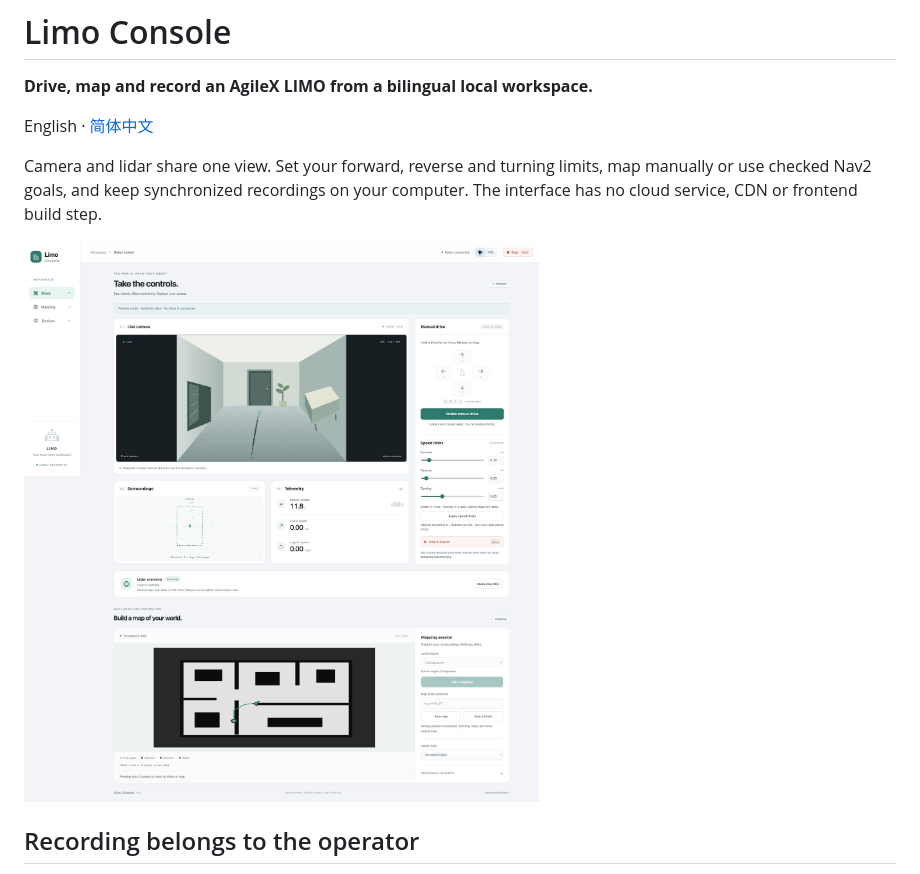
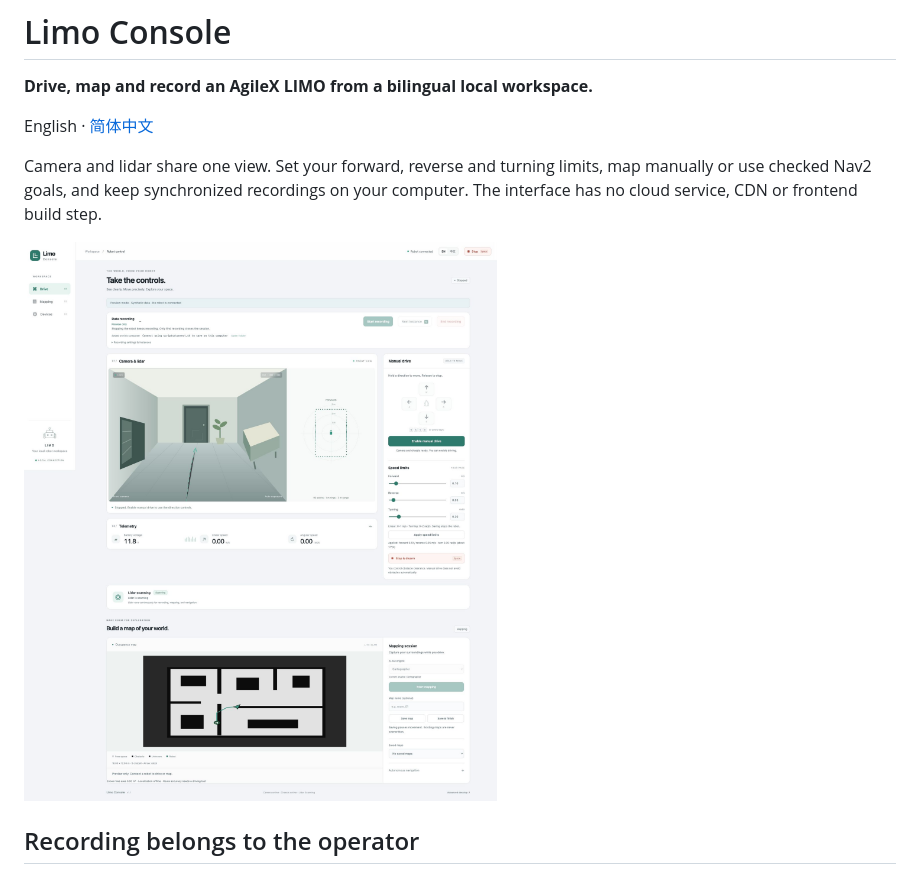
Before and after one commit to EZeJ/limo-console, a Markdown page: README.md, the part around the change. Drawn GitHub-style; pictures changed too: docs/console-en.jpg (deleted), docs/console-en.png (added).

Commit message:
Refresh bilingual README screenshots from the synthetic preview

```diff
--- a/README.md
+++ b/README.md
@@ -6,7 +6,7 @@ English · [简体中文](README.zh-CN.md)
 
 Camera and lidar share one view. Set your forward, reverse and turning limits, map manually or use checked Nav2 goals, and keep synchronized recordings on your computer. The interface has no cloud service, CDN or frontend build step.
 
-![Limo Console — synthetic preview](docs/console-en.jpg)
+![Limo Console — synthetic preview](docs/console-en.png)
 
 ## Recording belongs to the operator
 
```
Also changed, not shown: README.zh-CN.md (+1 -1 lines), docs/console-zh.jpg (deleted), docs/console-zh.png (added).
